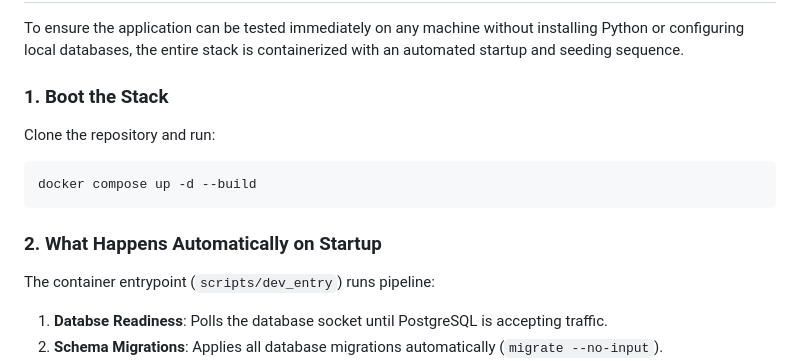
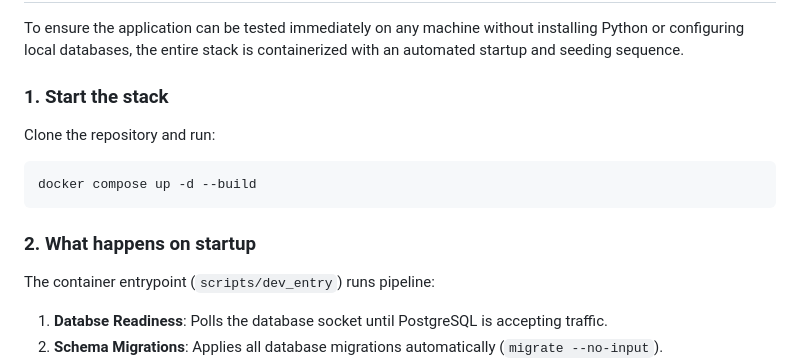
Before and after one commit to god-serena/drf-assessment, a Markdown page: README.md, the part around the change. Rendered like a GitHub page.

Commit message:
make the quickstart headings more conversational
- use sentence case for the startup steps

````diff
--- a/README.md
+++ b/README.md
@@ -33,14 +33,14 @@ A high-performance RESTful API built with **Django 5.0**, **Django REST Framewor
 
 To ensure the application can be tested immediately on any machine without installing Python or configuring local databases, the entire stack is containerized with an automated startup and seeding sequence.
 
-### 1. Boot the Stack
+### 1. Start the stack
 Clone the repository and run:
 
 ```bash
 docker compose up -d --build
 ```
 
-### 2. What Happens Automatically on Startup
+### 2. What happens on startup
 The container entrypoint (`scripts/dev_entry`) runs pipeline:
 1. **Databse Readiness**: Polls the database socket until PostgreSQL is accepting traffic.
 2. **Schema Migrations**: Applies all database migrations automatically (`migrate --no-input`).
````
